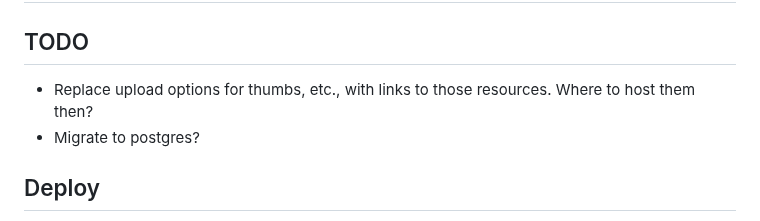
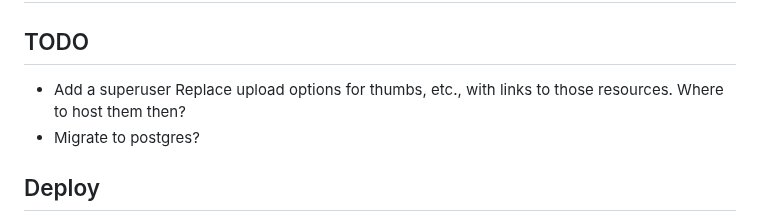
Before and after one commit to iorobertob/kimo_database, a Markdown page: README.md, the part around the change. Drawn GitHub-style.

Commit message:
added to todo  list

```diff
--- a/README.md
+++ b/README.md
@@ -2,7 +2,8 @@
 ## v 1.0.1
 
 ## TODO
-- Replace upload options for thumbs, etc., with links to those resources. Where to host them then?
+- Add a superuser
+Replace upload options for thumbs, etc., with links to those resources. Where to host them then?
 - Migrate to postgres?
 
 ## Deploy
```
